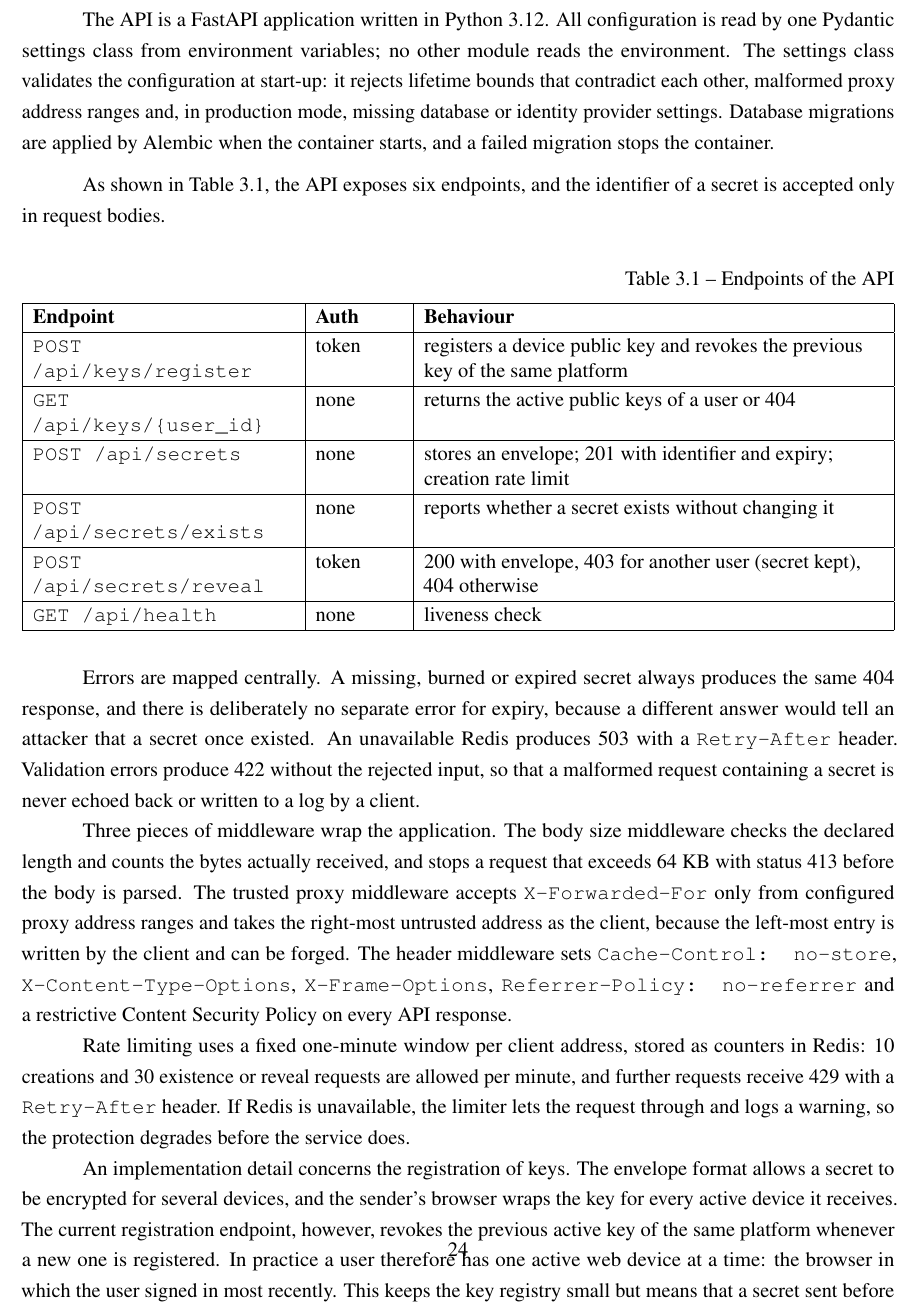
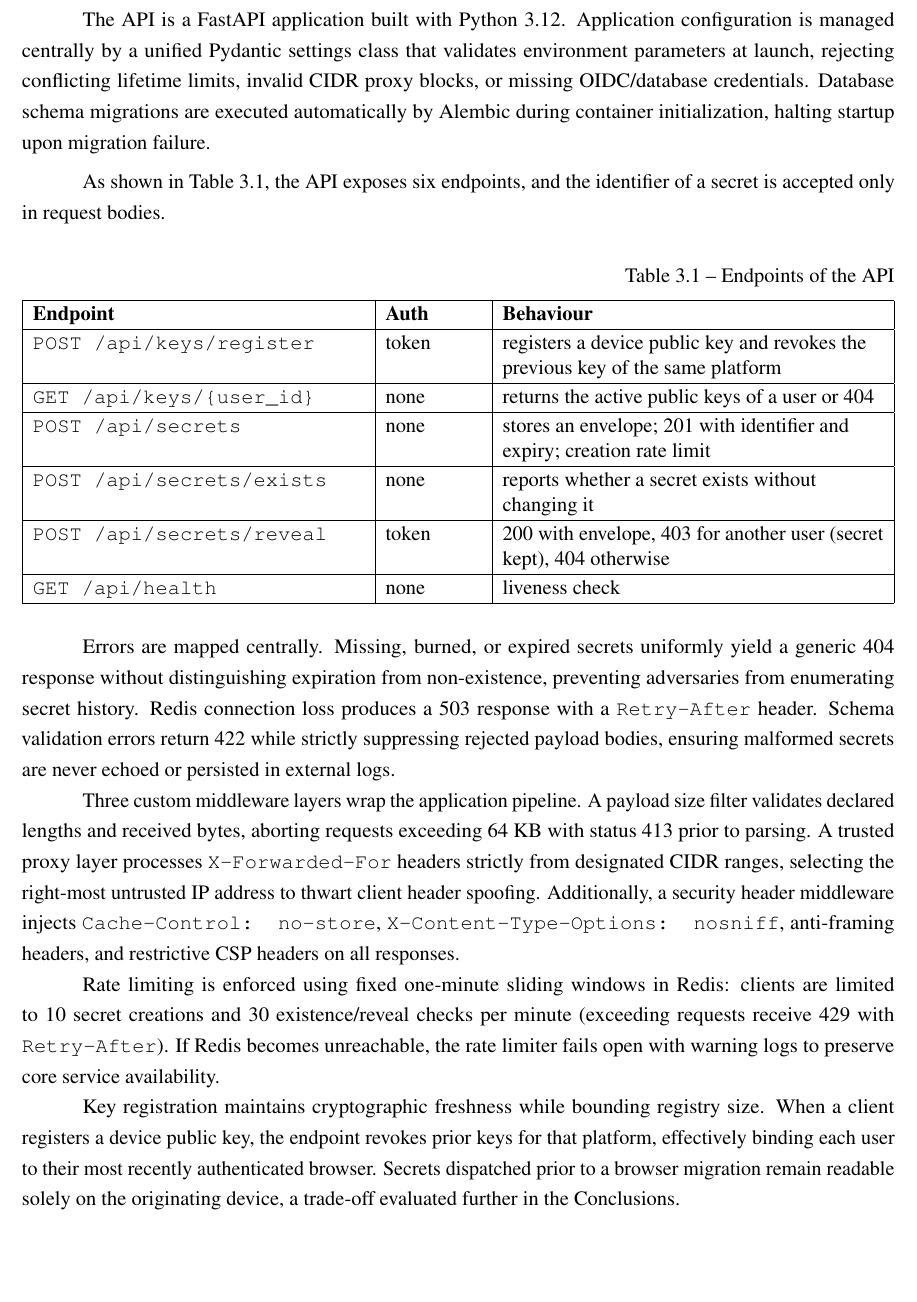
Before and after one commit to owhowh0/secretshare, a LaTeX document (report/report.tex): part of page 24 of 35, cut so that both start at the same text, the shorter picture padded with empty space. Compiled offline with pdfLaTeX.

Commit message:
fix(report): resolve text cutoff and footer collision on page 24

```diff
--- a/report/report.tex
+++ b/report/report.tex
@@ -700,16 +700,15 @@ To address the frontend security objectives mandated by the DAS guidelines, the
 Compliance with these frontend protections is validated automatically through an automated security test harness in \texttt{web/tests/security/csp.test.mjs}. The test suite executes two categories of assertions against production builds. As a negative control, it parses HTTP response headers to ensure constant baseline protections (\texttt{X-Frame-Options: DENY}, \texttt{X-Content-Type-Options: nosniff}, and \texttt{Referrer-Policy: no-referrer}) and verifies that every inline script emitted during Next.js hydration possesses the dynamic per-response nonce. As a positive control, the harness replays the real Content Security Policy header over a local HTTP server serving a test document with an injected, unnonced inline script. The test confirms that script execution is strictly refused by the browser security sandbox, demonstrating that client-side secret material remains resilient against injection attacks.
 
 \subsec{Backend Architecture and API Routing}
-\enlargethispage{5\baselineskip}
 
-The API is a FastAPI application written in Python 3.12. All configuration is read by one Pydantic settings class from environment variables; no other module reads the environment. The settings class validates the configuration at start-up: it rejects lifetime bounds that contradict each other, malformed proxy address ranges and, in production mode, missing database or identity provider settings. Database migrations are applied by Alembic when the container starts, and a failed migration stops the container.
+The API is a FastAPI application built with Python 3.12. Application configuration is managed centrally by a unified Pydantic settings class that validates environment parameters at launch, rejecting conflicting lifetime limits, invalid CIDR proxy blocks, or missing OIDC/database credentials. Database schema migrations are executed automatically by Alembic during container initialization, halting startup upon migration failure.
 
 \begin{table}[H]
 \leadin{As shown in Table~3.1, the API exposes six endpoints, and the identifier of a secret is accepted only in request bodies.}
 \tablesetup
 \caption{Endpoints of the API}
 \label{tab:api}
-\begin{tabularx}{\textwidth}{|P{0.30\textwidth}|P{0.10\textwidth}|L|}
+\begin{tabularx}{\textwidth}{|P{0.38\textwidth}|P{0.11\textwidth}|L|}
 \hline
 \textbf{Endpoint} & \textbf{Auth} & \textbf{Behaviour} \\ \hline
 \texttt{POST /api/keys/register} & token & registers a device public key and revokes the previous key of the same platform \\ \hline
@@ -721,15 +720,14 @@ The API is a FastAPI application written in Python 3.12. All configuration is re
 \end{tabularx}
 \end{table}
 
-Errors are mapped centrally. A missing, burned or expired secret always produces the same 404 response, and there is deliberately no separate error for expiry, because a different answer would tell an attacker that a secret once existed. An unavailable Redis produces 503 with a \texttt{Retry-After} header. Validation errors produce 422 without the rejected input, so that a malformed request containing a secret is never echoed back or written to a log by a client.
+Errors are mapped centrally. Missing, burned, or expired secrets uniformly yield a generic 404 response without distinguishing expiration from non-existence, preventing adversaries from enumerating secret history. Redis connection loss produces a 503 response with a \texttt{Retry-After} header. Schema validation errors return 422 while strictly suppressing rejected payload bodies, ensuring malformed secrets are never echoed or persisted in external logs.
 
-Three pieces of middleware wrap the application. The body size middleware checks the declared length and counts the bytes actually received, and stops a request that exceeds 64 KB with status 413 before the body is parsed. The trusted proxy middleware accepts \texttt{X-Forwarded-For} only from configured proxy address ranges and takes the right-most untrusted address as the client, because the left-most entry is written by the client and can be forged. The header middleware sets \texttt{Cache-Control: no-store}, \texttt{X-Content-Type-Options}, \texttt{X-Frame-Options}, \texttt{Referrer-Policy: no-referrer} and a restrictive Content Security Policy on every API response.
+Three custom middleware layers wrap the application pipeline. A payload size filter validates declared lengths and received bytes, aborting requests exceeding 64~KB with status 413 prior to parsing. A trusted proxy layer processes \texttt{X-Forwarded-For} headers strictly from designated CIDR ranges, selecting the right-most untrusted IP address to thwart client header spoofing. Additionally, a security header middleware injects \texttt{Cache-Control: no-store}, \texttt{X-Content-Type-Options: nosniff}, anti-framing headers, and restrictive CSP headers on all responses.
 
-Rate limiting uses a fixed one-minute window per client address, stored as counters in Redis: 10 creations and 30 existence or reveal requests are allowed per minute, and further requests receive 429 with a \texttt{Retry-After} header. If Redis is unavailable, the limiter lets the request through and logs a warning, so the protection degrades before the service does.
+Rate limiting is enforced using fixed one-minute sliding windows in Redis: clients are limited to 10 secret creations and 30 existence/reveal checks per minute (exceeding requests receive 429 with \texttt{Retry-After}). If Redis becomes unreachable, the rate limiter fails open with warning logs to preserve core service availability.
 
-An implementation detail concerns the registration of keys. The envelope format allows a secret to be encrypted for several devices, and the sender's browser wraps the key for every active device it receives. The current registration endpoint, however, revokes the previous active key of the same platform whenever a new one is registered. In practice a user therefore has one active web device at a time: the browser in which the user signed in most recently. This keeps the key registry small but means that a secret sent before a user changes browser can only be read in the previous browser; the consequences are discussed in the Conclusions.
+Key registration maintains cryptographic freshness while bounding registry size. When a client registers a device public key, the endpoint revokes prior keys for that platform, effectively binding each user to their most recently authenticated browser. Secrets dispatched prior to a browser migration remain readable solely on the originating device, a trade-off evaluated further in the Conclusions.
 
-% ------------------------------------------------------------------------------
 \subsec{Security Controls}
 
 The DAS brief requires teams to explain, for each security measure, the problem it addresses, why it is relevant, how it is implemented, how it was tested and what remains open \cite{dasbrief}. The team kept these explanations in the repository for each control, and they are summarised here.
```
